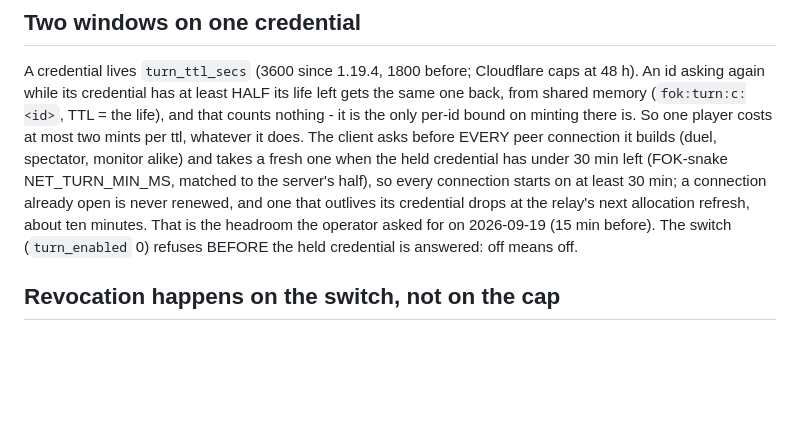
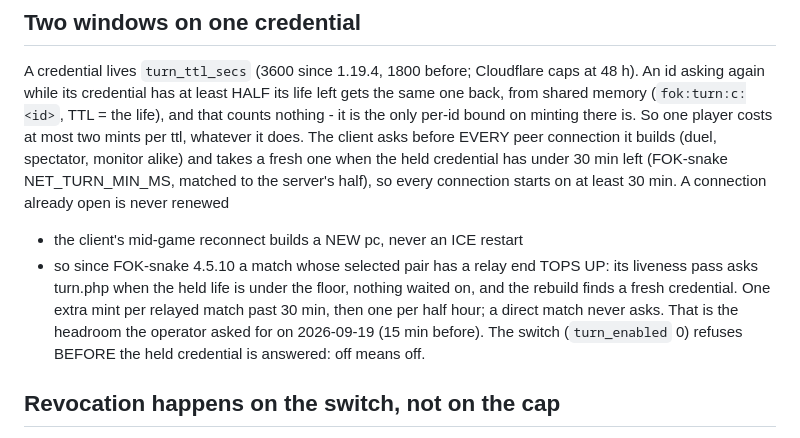
Before and after one commit to poeggi/FOK-server, a Markdown page: .claude/rules/project_fok_turn.md, the part around the change. Drawn GitHub-style; blank space fills up the shorter version.

Commit message:
The rule file records the client's TURN top-up on a relayed match

```diff
--- a/.claude/rules/project_fok_turn.md
+++ b/.claude/rules/project_fok_turn.md
@@ -84,10 +84,14 @@ two mints per ttl, whatever it does. The client asks before EVERY peer
 connection it builds (duel, spectator, monitor alike) and takes a fresh
 one when the held credential has under 30 min left (FOK-snake
 NET_TURN_MIN_MS, matched to the server's half), so every connection
-starts on at least 30 min; a connection already open is never renewed,
-and one that outlives its credential drops at the relay's next
-allocation refresh, about ten minutes. That is the headroom the
-operator asked for on 2026-09-19 (15 min before). The switch (`turn_enabled` 0) refuses BEFORE the held
+starts on at least 30 min. A connection already open is never renewed
+- the client's mid-game reconnect builds a NEW pc, never an ICE restart
+- so since FOK-snake 4.5.10 a match whose selected pair has a relay end
+TOPS UP: its liveness pass asks turn.php when the held life is under
+the floor, nothing waited on, and the rebuild finds a fresh credential.
+One extra mint per relayed match past 30 min, then one per half hour;
+a direct match never asks. That is the headroom the operator asked for
+on 2026-09-19 (15 min before). The switch (`turn_enabled` 0) refuses BEFORE the held
 credential is answered: off means off.
 
 ## Revocation happens on the switch, not on the cap
```
